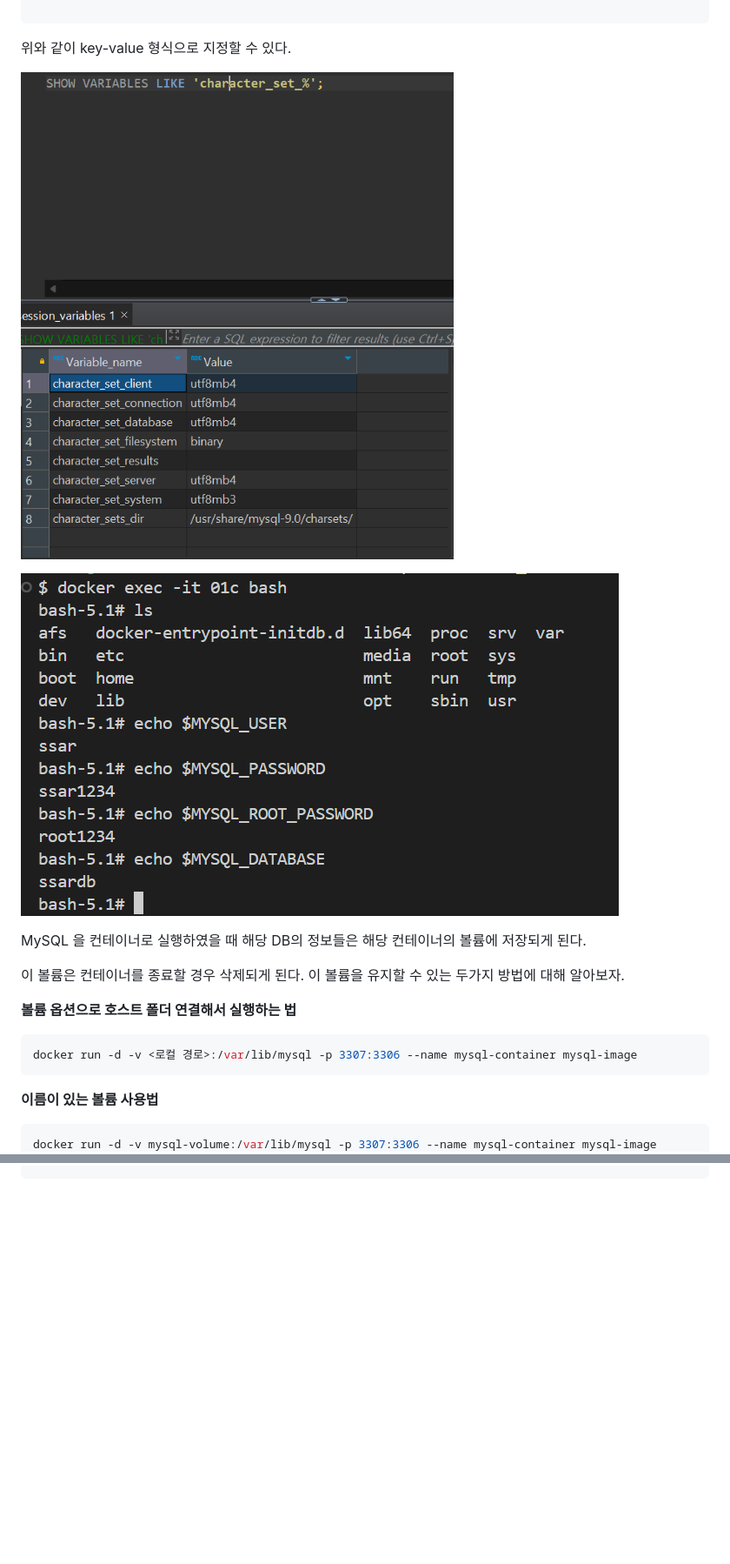
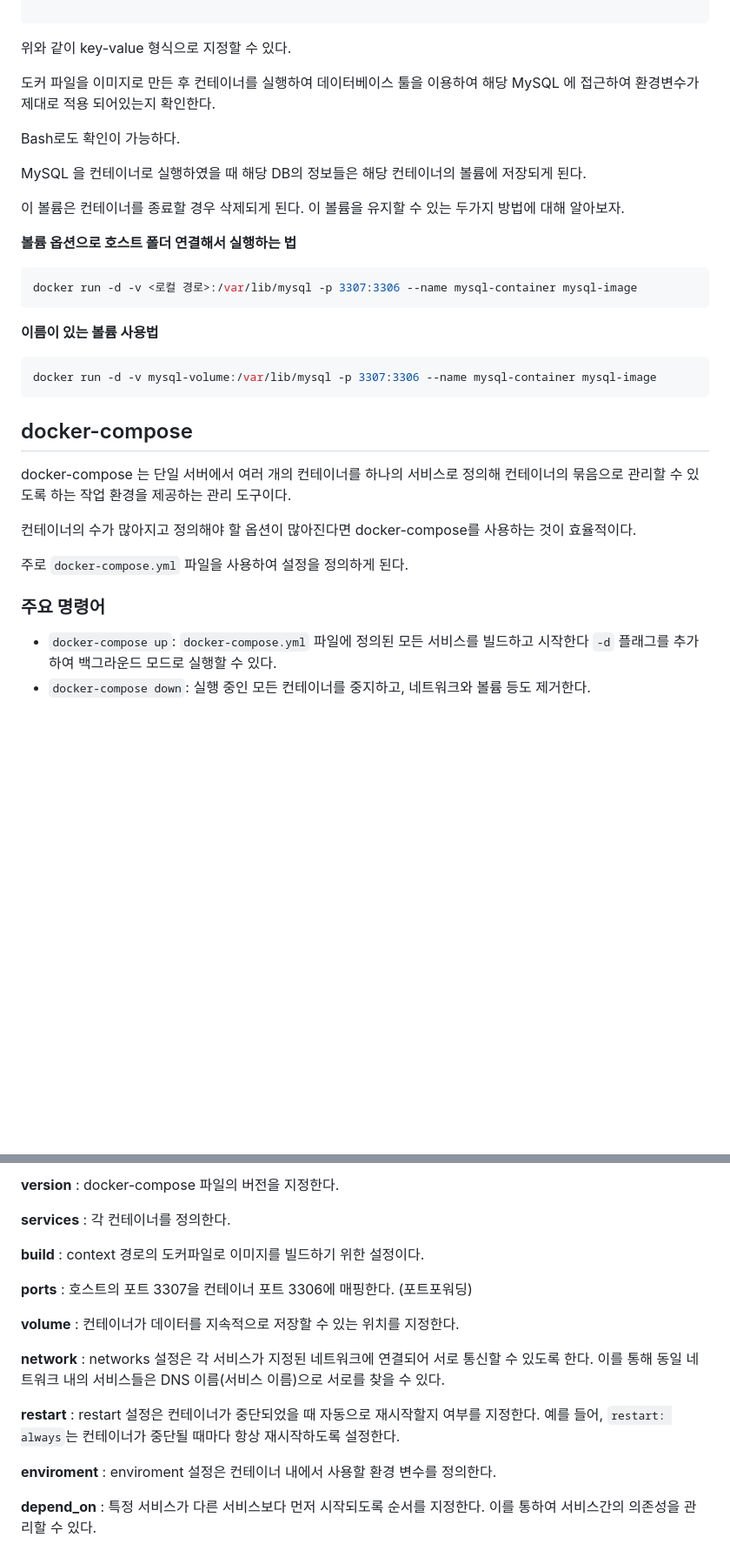
Before and after one commit to whodatt1/CS-Note, a Markdown page: Docker/Docker.md, 2 parts joined by grey strips. Shown at 87% size. Rendered like a GitHub page; blank space fills up the shorter version.

````diff
--- a/Docker/Docker.md
+++ b/Docker/Docker.md
@@ -203,9 +203,9 @@ CMD [ "--character-set-server=utf8mb4", "--collation-server=utf8mb4_unicode_ci"
 
 위와 같이 key-value 형식으로 지정할 수 있다.
 
-![DBTool](./images/DBTool.png)
+도커 파일을 이미지로 만든 후 컨테이너를 실행하여 데이터베이스 툴을 이용하여 해당 MySQL 에 접근하여 환경변수가 제대로 적용 되어있는지 확인한다.
 
-![BASH](./images/BASH.png)
+Bash로도 확인이 가능하다.
 
 MySQL 을 컨테이너로 실행하였을 때 해당 DB의 정보들은 해당 컨테이너의 볼륨에 저장되게 된다.
 
@@ -222,3 +222,17 @@ docker run -d -v <로컬 경로>:/var/lib/mysql -p 3307:3306 --name mysql-contai
 ```sh
 docker run -d -v mysql-volume:/var/lib/mysql -p 3307:3306 --name mysql-container mysql-image
 ```
+
+## docker-compose
+
+docker-compose 는 단일 서버에서 여러 개의 컨테이너를 하나의 서비스로 정의해 컨테이너의 묶음으로 관리할 수 있도록 하는 작업 환경을 제공하는 관리 도구이다.
+
+컨테이너의 수가 많아지고 정의해야 할 옵션이 많아진다면 docker-compose를 사용하는 것이 효율적이다.
+
+주로 `docker-compose.yml` 파일을 사용하여 설정을 정의하게 된다.
+
+### 주요 명령어
+
+- `docker-compose up`: `docker-compose.yml` 파일에 정의된 모든 서비스를 빌드하고 시작한다 `-d` 플래그를 추가하여 백그라운드 모드로 실행할 수 있다.
+- `docker-compose down`: 실행 중인 모든 컨테이너를 중지하고, 네트워크와 볼륨 등도 제거한다.
+
@@ -224,0 +329,17 @@ docker run -d -v mysql-volume:/var/lib/mysql -p 3307:3306 --name mysql-container
+**version** : docker-compose 파일의 버전을 지정한다.
+
+**services** : 각 컨테이너를 정의한다.
+
+**build** : context 경로의 도커파일로 이미지를 빌드하기 위한 설정이다.
+
+**ports** : 호스트의 포트 3307을 컨테이너 포트 3306에 매핑한다. (포트포워딩)
+
+**volume** : 컨테이너가 데이터를 지속적으로 저장할 수 있는 위치를 지정한다.
+
+**network** : networks 설정은 각 서비스가 지정된 네트워크에 연결되어 서로 통신할 수 있도록 한다. 이를 통해 동일 네트워크 내의 서비스들은 DNS 이름(서비스 이름)으로 서로를 찾을 수 있다.
+
+**restart** : restart 설정은 컨테이너가 중단되었을 때 자동으로 재시작할지 여부를 지정한다. 예를 들어, `restart: always`는 컨테이너가 중단될 때마다 항상 재시작하도록 설정한다.
+
+**enviroment** : enviroment 설정은 컨테이너 내에서 사용할 환경 변수를 정의한다.
+
+**depend_on** : 특정 서비스가 다른 서비스보다 먼저 시작되도록 순서를 지정한다. 이를 통하여 서비스간의 의존성을 관리할 수 있다.
````
Also changed, not shown: other parts of Docker/Docker.md (+90 -0 lines).
